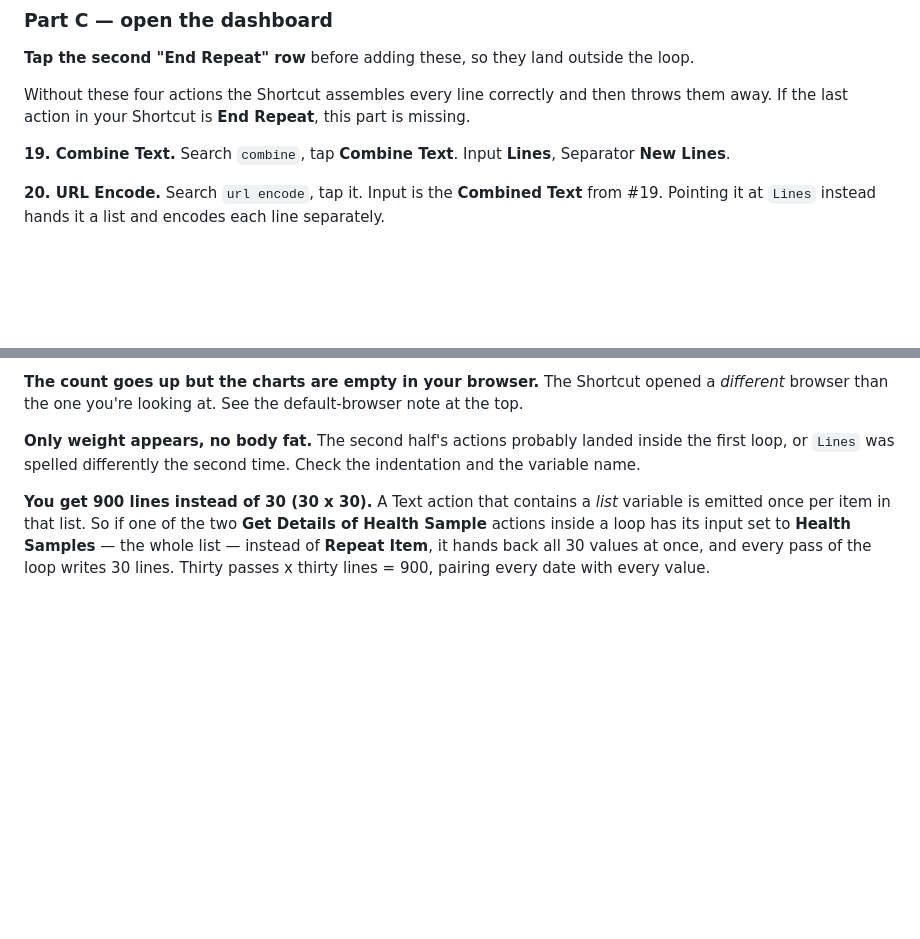
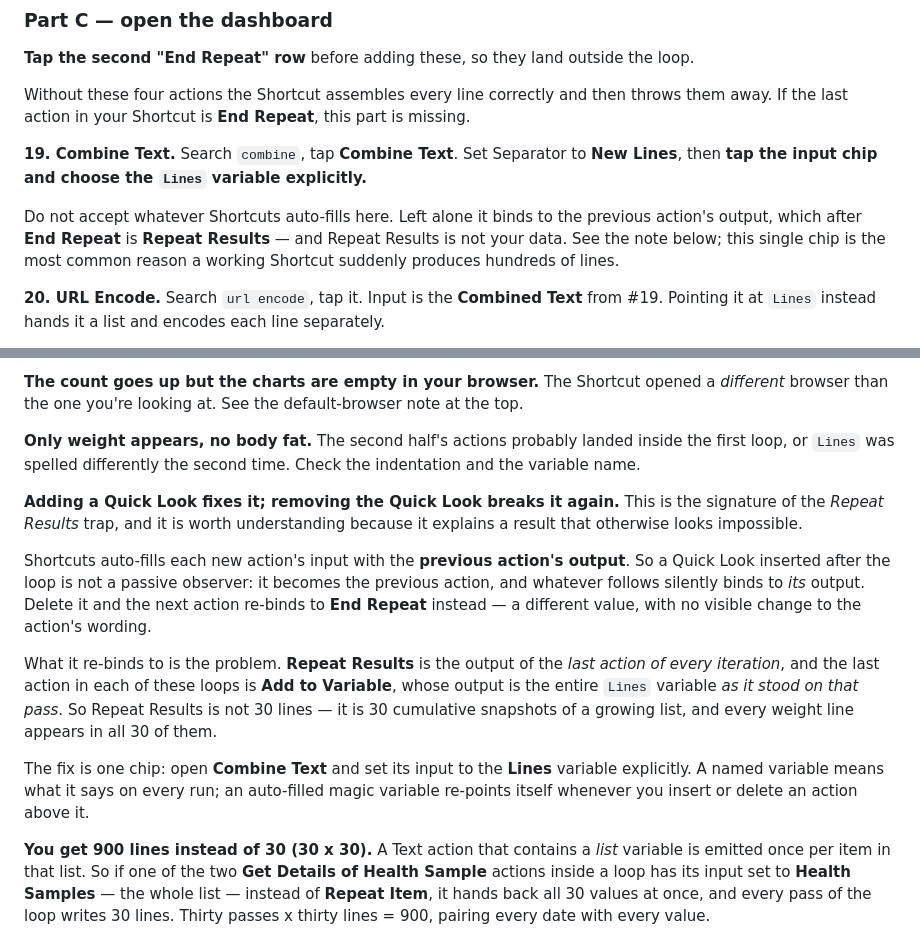
Before and after one commit to rafaelpdl/body-dashboard, a Markdown page: SHORTCUT_SETUP.md, 2 parts joined by grey strips. Drawn GitHub-style; blank space fills up the shorter version.

Commit message:
Explain the Repeat Results trap behind the disappearing line explosion
Adding a Quick Look after the loops made the output correct and removing it
made it explode again, which looks impossible until you see that Shortcuts
auto-fills an action's input with the previous action's output. The Quick Look
was not observing the pipeline, it was feeding it: with it present Combine
Text bound to its output (Lines), and deleting it silently re-bound Combine
Text to End Repeat's Repeat Results.

Repeat Results is the output of the last action of every iteration, and that
last action is Add to Variable, whose output is the whole Lines variable as it
stood on that pass. So it holds cumulative snapshots of a growing list rather
than the list, and every weight line appears in all thirty of them.

Documents the mechanism and the one-chip fix: set Combine Text's input to the
Lines variable explicitly rather than accepting the auto-fill.

Documentation only.

Co-Authored-By: Claude Opus 5 <noreply@anthropic.com>
Claude-Session: https://claude.ai/code/session_01DJ8xQHEZeFhAUnPYjkWSmG

```diff
--- a/SHORTCUT_SETUP.md
+++ b/SHORTCUT_SETUP.md
@@ -185,8 +185,13 @@ it rather than making a second variable.
 Without these four actions the Shortcut assembles every line correctly and then throws
 them away. If the last action in your Shortcut is **End Repeat**, this part is missing.
 
-**19. Combine Text.** Search `combine`, tap **Combine Text**. Input **Lines**,
-Separator **New Lines**.
+**19. Combine Text.** Search `combine`, tap **Combine Text**. Set Separator to
+**New Lines**, then **tap the input chip and choose the `Lines` variable explicitly.**
+
+Do not accept whatever Shortcuts auto-fills here. Left alone it binds to the previous
+action's output, which after **End Repeat** is **Repeat Results** — and Repeat Results is
+not your data. See the note below; this single chip is the most common reason a working
+Shortcut suddenly produces hundreds of lines.
 
 **20. URL Encode.** Search `url encode`, tap it. Input is the **Combined Text** from #19.
 Pointing it at `Lines` instead hands it a list and encodes each line separately.
@@ -229,6 +234,26 @@ top.
 **Only weight appears, no body fat.** The second half's actions probably landed inside
 the first loop, or `Lines` was spelled differently the second time. Check the indentation
 and the variable name.
+
+**Adding a Quick Look fixes it; removing the Quick Look breaks it again.** This is the
+signature of the *Repeat Results* trap, and it is worth understanding because it explains
+a result that otherwise looks impossible.
+
+Shortcuts auto-fills each new action's input with the **previous action's output**. So a
+Quick Look inserted after the loop is not a passive observer: it becomes the previous
+action, and whatever follows silently binds to *its* output. Delete it and the next action
+re-binds to **End Repeat** instead — a different value, with no visible change to the
+action's wording.
+
+What it re-binds to is the problem. **Repeat Results** is the output of the *last action of
+every iteration*, and the last action in each of these loops is **Add to Variable**, whose
+output is the entire `Lines` variable *as it stood on that pass*. So Repeat Results is not
+30 lines — it is 30 cumulative snapshots of a growing list, and every weight line appears
+in all 30 of them.
+
+The fix is one chip: open **Combine Text** and set its input to the **Lines** variable
+explicitly. A named variable means what it says on every run; an auto-filled magic variable
+re-points itself whenever you insert or delete an action above it.
 
 **You get 900 lines instead of 30 (30 x 30).** A Text action that contains a *list*
 variable is emitted once per item in that list. So if one of the two **Get Details of
```
